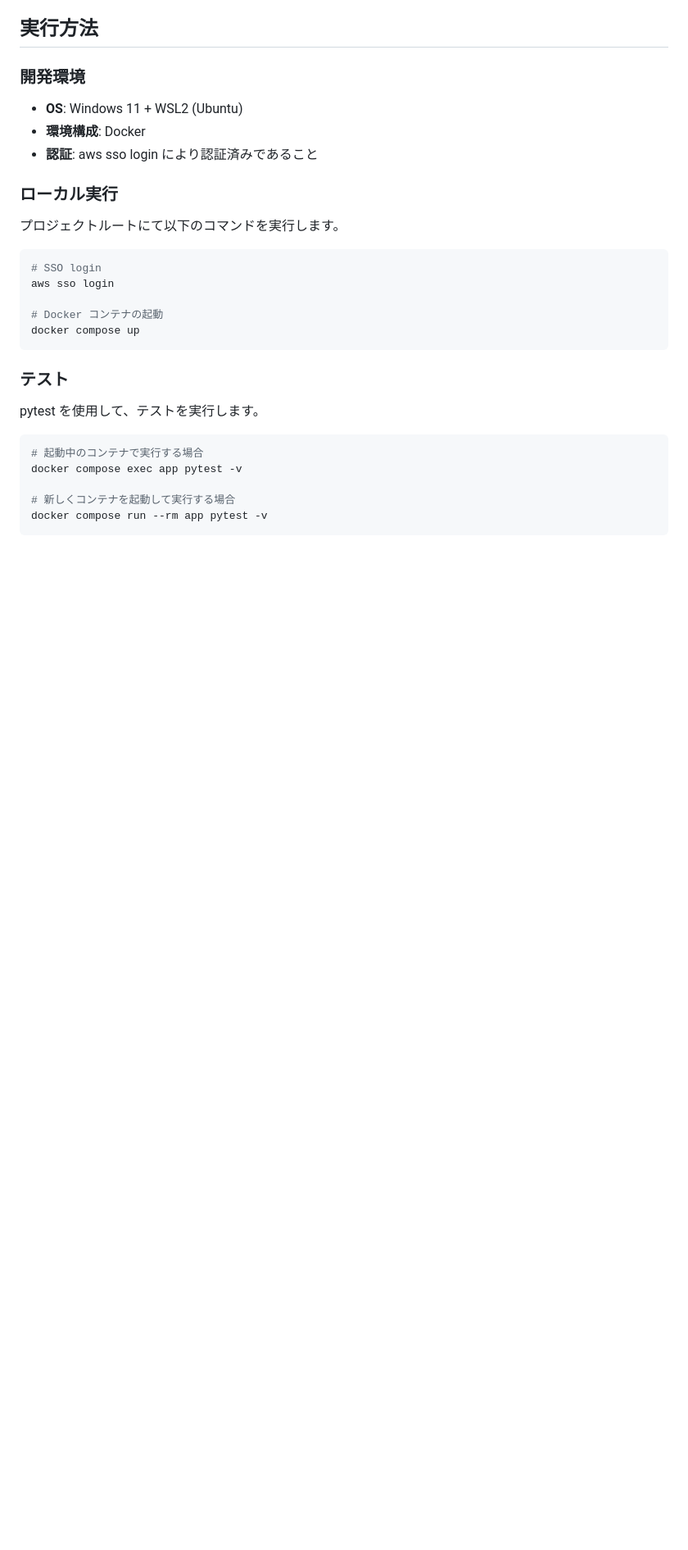
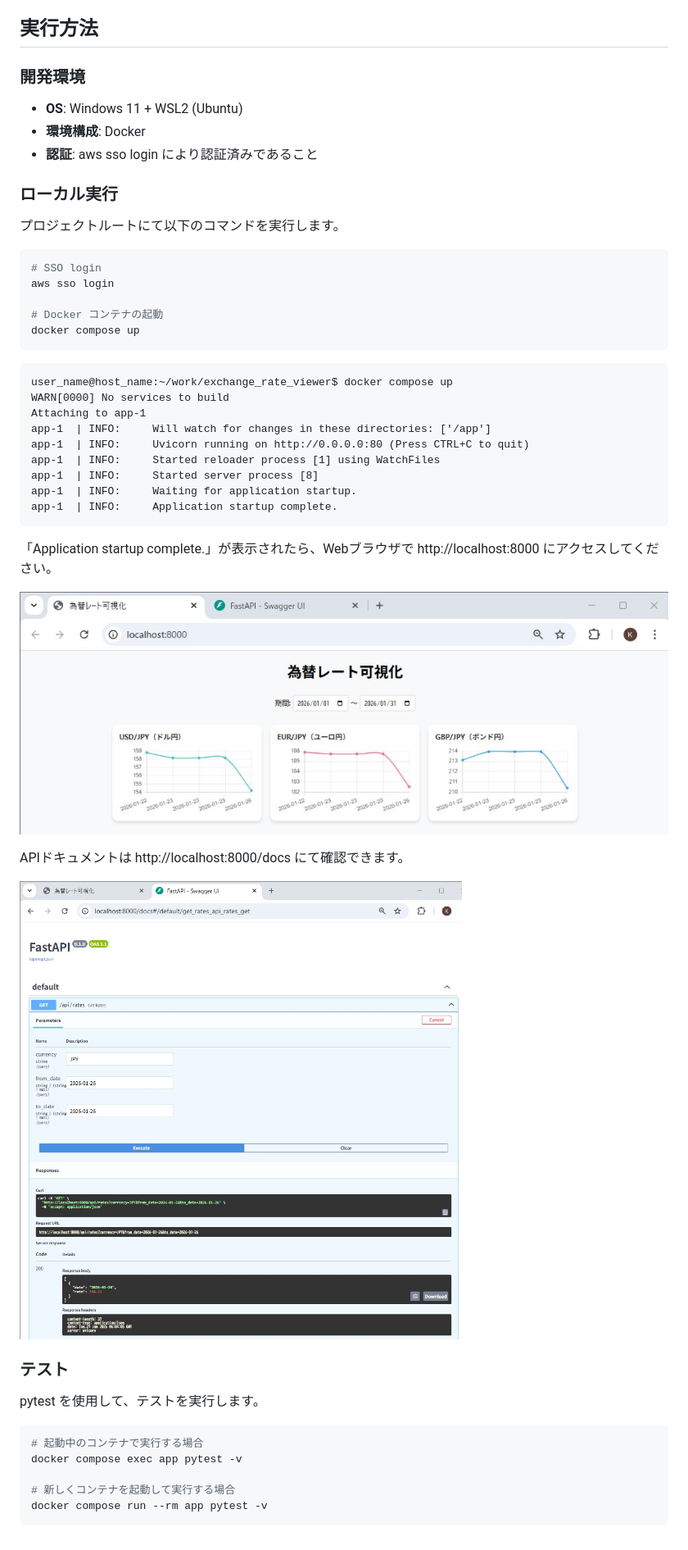
Before and after one commit to takaken94/exchange_rate_viewer, a Markdown page: README.md, the part around the change. Shown at 82% size. Rendered like a GitHub page; pictures changed too: doc/exchange_rate_viewer.jpg (added), doc/swagger_ui.jpg (added); blank space fills up the shorter version.

Commit message:
docs: Web 画面のスクリーンショットを追加

````diff
--- a/README.md
+++ b/README.md
@@ -37,6 +37,27 @@ aws sso login
 docker compose up
 ```
 
+```
+user_name@host_name:~/work/exchange_rate_viewer$ docker compose up
+WARN[0000] No services to build
+Attaching to app-1
+app-1  | INFO:     Will watch for changes in these directories: ['/app']
+app-1  | INFO:     Uvicorn running on http://0.0.0.0:80 (Press CTRL+C to quit)
+app-1  | INFO:     Started reloader process [1] using WatchFiles
+app-1  | INFO:     Started server process [8]
+app-1  | INFO:     Waiting for application startup.
+app-1  | INFO:     Application startup complete.
+```
+
+「Application startup complete.」が表示されたら、Webブラウザで http://localhost:8000 にアクセスしてください。
+
+![index.html](doc/exchange_rate_viewer.jpg)
+
+APIドキュメントは http://localhost:8000/docs にて確認できます。
+
+![Swagger UI](doc/swagger_ui.jpg)
+
+
 ### テスト
 pytest を使用して、テストを実行します。
 
````
